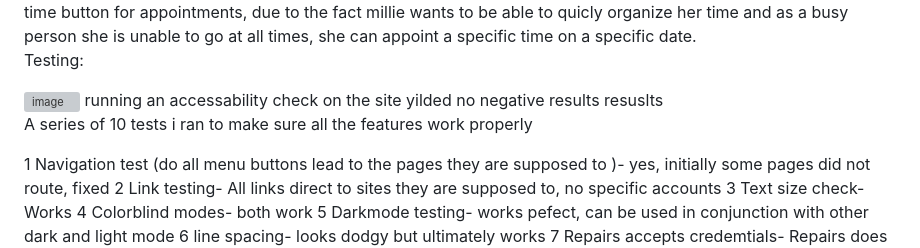
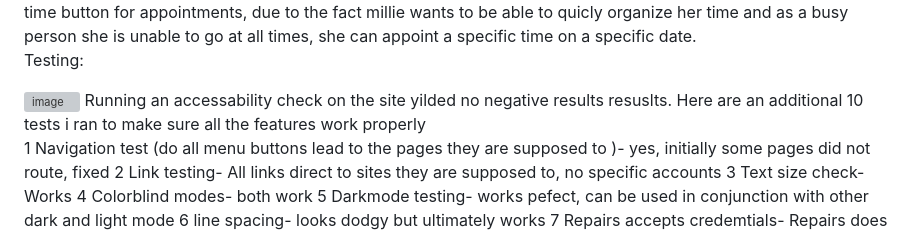
Before and after one commit to 3xGeorgi/RescureRepairs, a Markdown page: README.md, the part around the change. Rendered like a GitHub page; grey boxes are pictures that could not be loaded.

```diff
--- a/README.md
+++ b/README.md
@@ -25,13 +25,7 @@ Page Three has been altered to have an additional calendar and time button for a
 Testing:
 
 <img width="1882" height="979" alt="image" src="https://github.com/user-attachments/assets/25dbc2ec-776c-4551-a116-c2edbae4fbf5" />
-running an accessability check on the site yilded no negative results resuslts
-
-
-
-
-
-A series of 10  tests i ran to make sure all the features work properly
+Running an accessability check on the site yilded no negative results resuslts. Here are an additional 10  tests i ran to make sure all the features work properly
 
 1 Navigation test (do all menu buttons lead to the pages they are supposed to )- yes, initially some pages did not route, fixed
 2 Link testing- All links direct to sites they are supposed to, no specific accounts
```
